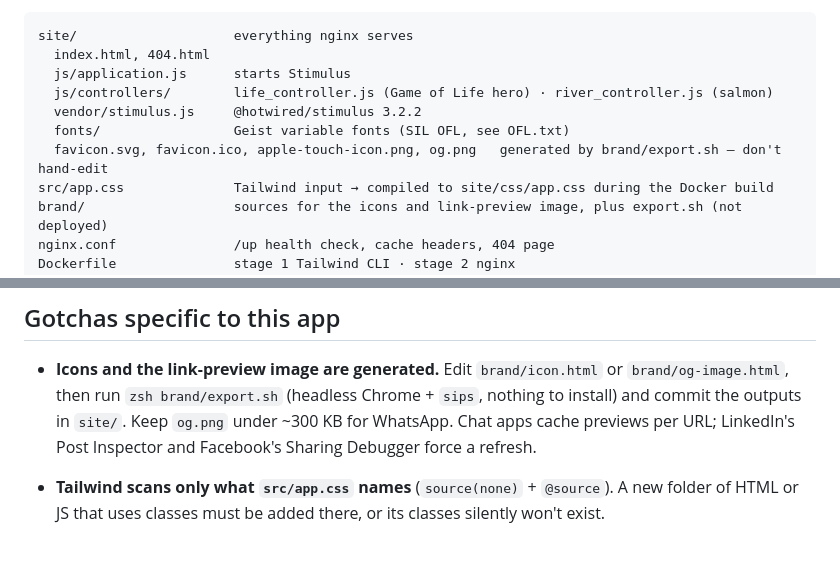
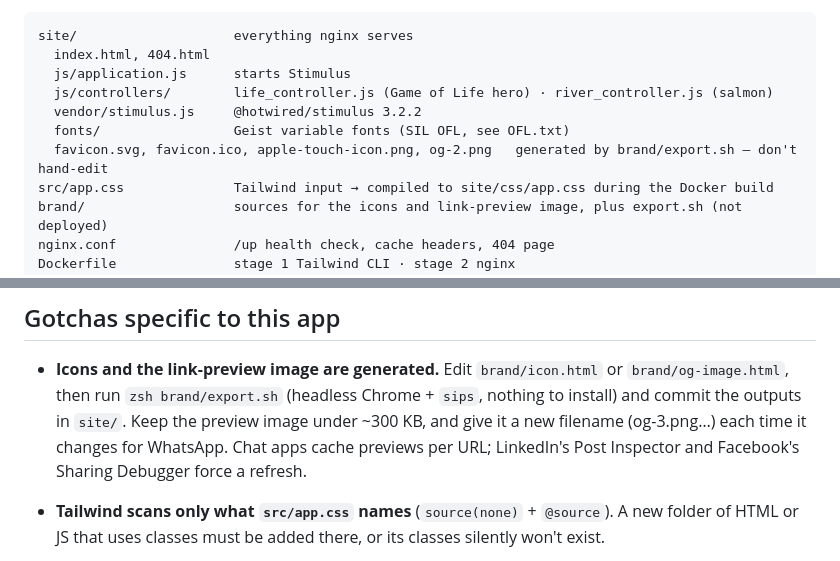
Before and after one commit to danmostudco/twincliffs, a Markdown page: CLAUDE.md, 2 parts joined by grey strips. Drawn GitHub-style.

Commit message:
CLAUDE.md: the preview image is og-2.png; rename on every change
Co-Authored-By: Claude Opus 5.5 <noreply@anthropic.com>

```diff
--- a/CLAUDE.md
+++ b/CLAUDE.md
@@ -32,7 +32,7 @@ site/                    everything nginx serves
   js/controllers/        life_controller.js (Game of Life hero) · river_controller.js (salmon)
   vendor/stimulus.js     @hotwired/stimulus 3.2.2
   fonts/                 Geist variable fonts (SIL OFL, see OFL.txt)
-  favicon.svg, favicon.ico, apple-touch-icon.png, og.png   generated by brand/export.sh — don't hand-edit
+  favicon.svg, favicon.ico, apple-touch-icon.png, og-2.png   generated by brand/export.sh — don't hand-edit
 src/app.css              Tailwind input → compiled to site/css/app.css during the Docker build
 brand/                   sources for the icons and link-preview image, plus export.sh (not deployed)
 nginx.conf               /up health check, cache headers, 404 page
@@ -84,7 +84,7 @@ Full reasoning is in the vault's `decisions.md`. The short version:
 
 - **Icons and the link-preview image are generated.** Edit `brand/icon.html` or `brand/og-image.html`,
   then run `zsh brand/export.sh` (headless Chrome + `sips`, nothing to install) and commit the outputs in
-  `site/`. Keep `og.png` under ~300 KB for WhatsApp. Chat apps cache previews per URL; LinkedIn's Post
+  `site/`. Keep the preview image under ~300 KB, and give it a new filename (og-3.png…) each time it changes for WhatsApp. Chat apps cache previews per URL; LinkedIn's Post
   Inspector and Facebook's Sharing Debugger force a refresh.
 
 - **Tailwind scans only what `src/app.css` names** (`source(none)` + `@source`). A new folder of
```
